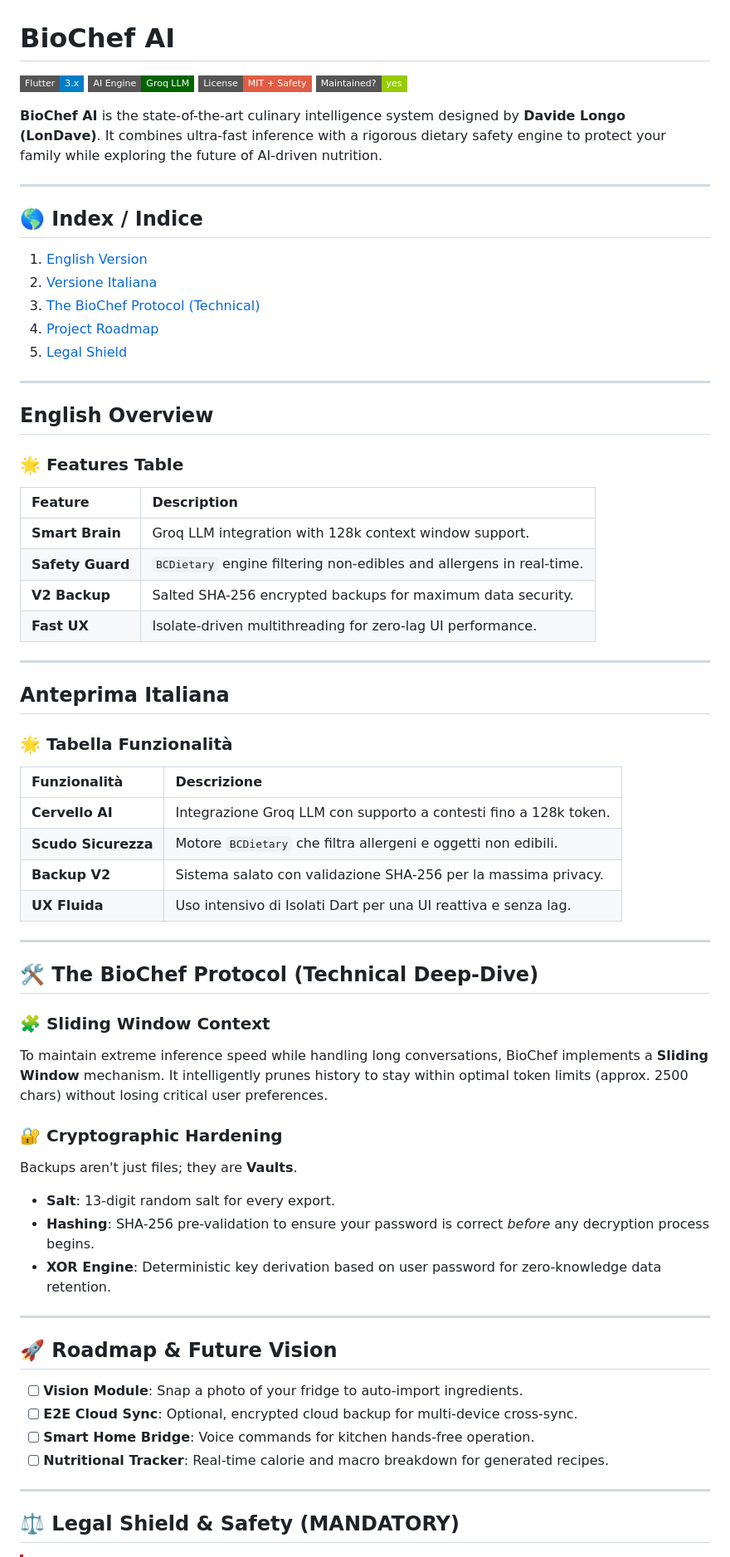
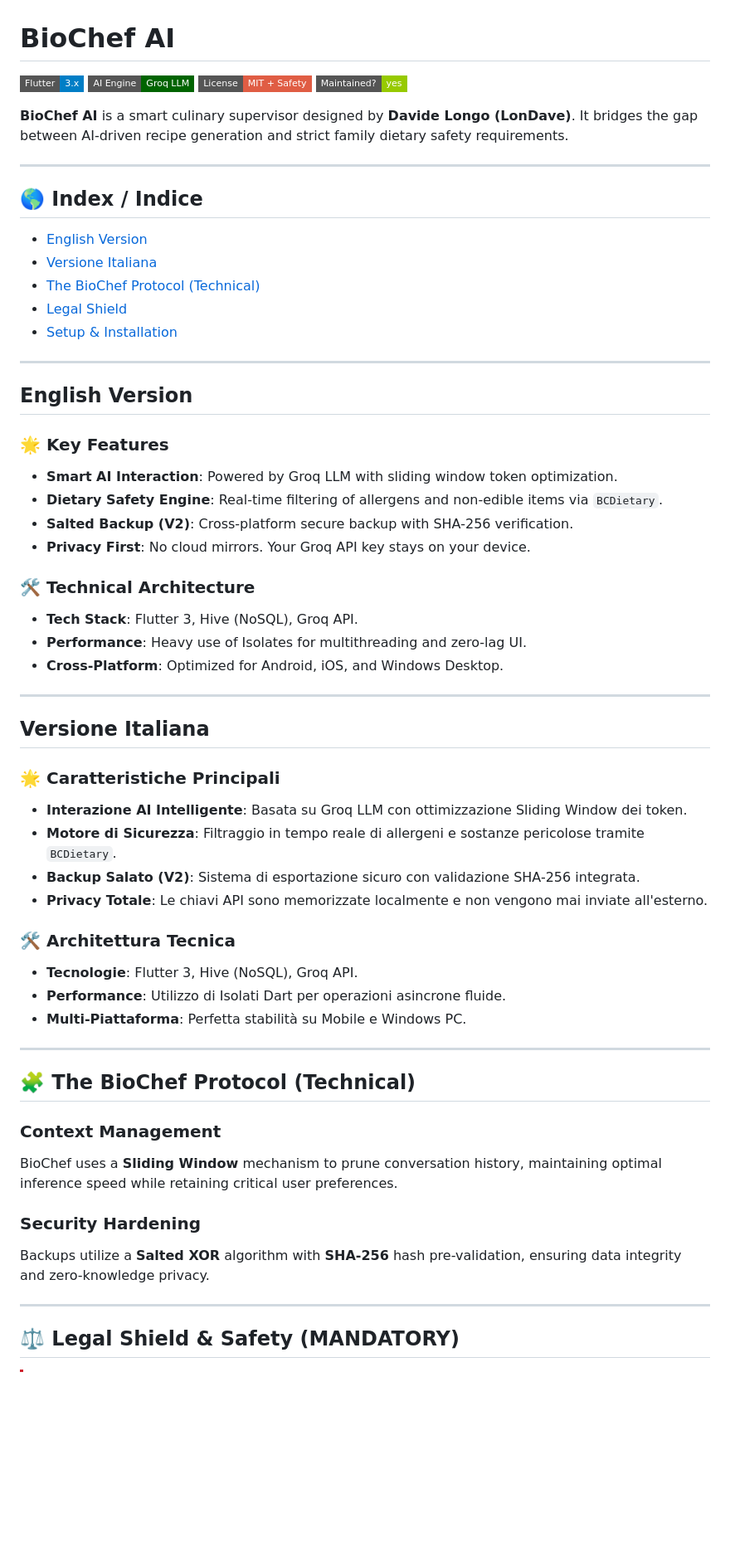
Before and after one commit to LonDave/biochef_app, a Markdown page: README.md, the part around one of its changes. Shown at 83% size. Drawn GitHub-style; badges without logos; blank space fills up the shorter version.

Commit message:
docs: finalize README harmonization

```diff
--- a/README.md
+++ b/README.md
@@ -6,61 +6,55 @@
 [![Maintenance](https://img.shields.io/badge/Maintained%3F-yes-green.svg?style=flat-square)](https://github.com/LonDave/biochef_app)
 
-**BioChef AI** is the state-of-the-art culinary intelligence system designed by **Davide Longo (LonDave)**. It combines ultra-fast inference with a rigorous dietary safety engine to protect your family while exploring the future of AI-driven nutrition.
+**BioChef AI** is a smart culinary supervisor designed by **Davide Longo (LonDave)**. It bridges the gap between AI-driven recipe generation and strict family dietary safety requirements.
 
 ---
 
 ## 🌎 Index / Indice
-1. [English Version](#english-overview)
-2. [Versione Italiana](#anteprima-italiana)
-3. [The BioChef Protocol (Technical)](#the-biochef-protocol-technical-deep-dive)
-4. [Project Roadmap](#🚀-roadmap--future-vision)
-5. [Legal Shield](#⚖️-legal-shield--safety-mandatory)
+- [English Version](#english-version)
+- [Versione Italiana](#versione-italiana)
+- [The BioChef Protocol (Technical)](#the-biochef-protocol-technical)
+- [Legal Shield](#⚖️-legal-shield--safety-mandatory)
+- [Setup & Installation](#🚀-setup--installation)
 
 ---
 
-## English Overview
+## English Version
 
-### 🌟 Features Table
-| Feature | Description |
-| :--- | :--- |
-| **Smart Brain** | Groq LLM integration with 128k context window support. |
-| **Safety Guard** | `BCDietary` engine filtering non-edibles and allergens in real-time. |
-| **V2 Backup** | Salted SHA-256 encrypted backups for maximum data security. |
-| **Fast UX** | Isolate-driven multithreading for zero-lag UI performance. |
+### 🌟 Key Features
+- **Smart AI Interaction**: Powered by Groq LLM with sliding window token optimization.
+- **Dietary Safety Engine**: Real-time filtering of allergens and non-edible items via `BCDietary`.
+- **Salted Backup (V2)**: Cross-platform secure backup with SHA-256 verification.
+- **Privacy First**: No cloud mirrors. Your Groq API key stays on your device.
+
+### 🛠️ Technical Architecture
+- **Tech Stack**: Flutter 3, Hive (NoSQL), Groq API.
+- **Performance**: Heavy use of Isolates for multithreading and zero-lag UI.
+- **Cross-Platform**: Optimized for Android, iOS, and Windows Desktop.
 
 ---
 
-## Anteprima Italiana
+## Versione Italiana
 
-### 🌟 Tabella Funzionalità
-| Funzionalità | Descrizione |
-| :--- | :--- |
-| **Cervello AI** | Integrazione Groq LLM con supporto a contesti fino a 128k token. |
-| **Scudo Sicurezza** | Motore `BCDietary` che filtra allergeni e oggetti non edibili. |
-| **Backup V2** | Sistema salato con validazione SHA-256 per la massima privacy. |
-| **UX Fluida** | Uso intensivo di Isolati Dart per una UI reattiva e senza lag. |
+### 🌟 Caratteristiche Principali
+- **Interazione AI Intelligente**: Basata su Groq LLM con ottimizzazione Sliding Window dei token.
+- **Motore di Sicurezza**: Filtraggio in tempo reale di allergeni e sostanze pericolose tramite `BCDietary`.
+- **Backup Salato (V2)**: Sistema di esportazione sicuro con validazione SHA-256 integrata.
+- **Privacy Totale**: Le chiavi API sono memorizzate localmente e non vengono mai inviate all'esterno.
+
+### 🛠️ Architettura Tecnica
+- **Tecnologie**: Flutter 3, Hive (NoSQL), Groq API.
+- **Performance**: Utilizzo di Isolati Dart per operazioni asincrone fluide.
+- **Multi-Piattaforma**: Perfetta stabilità su Mobile e Windows PC.
 
 ---
 
-## 🛠️ The BioChef Protocol (Technical Deep-Dive)
+## 🧩 The BioChef Protocol (Technical)
 
-### 🧩 Sliding Window Context
-To maintain extreme inference speed while handling long conversations, BioChef implements a **Sliding Window** mechanism. It intelligently prunes history to stay within optimal token limits (approx. 2500 chars) without losing critical user preferences.
+### Context Management
+BioChef uses a **Sliding Window** mechanism to prune conversation history, maintaining optimal inference speed while retaining critical user preferences.
 
-### 🔐 Cryptographic Hardening
-Backups aren't just files; they are **Vaults**.
-- **Salt**: 13-digit random salt for every export.
-- **Hashing**: SHA-256 pre-validation to ensure your password is correct *before* any decryption process begins.
-- **XOR Engine**: Deterministic key derivation based on user password for zero-knowledge data retention.
-
----
-
-## 🚀 Roadmap & Future Vision
-
-- [ ] **Vision Module**: Snap a photo of your fridge to auto-import ingredients.
-- [ ] **E2E Cloud Sync**: Optional, encrypted cloud backup for multi-device cross-sync.
-- [ ] **Smart Home Bridge**: Voice commands for kitchen hands-free operation.
-- [ ] **Nutritional Tracker**: Real-time calorie and macro breakdown for generated recipes.
+### Security Hardening
+Backups utilize a **Salted XOR** algorithm with **SHA-256** hash pre-validation, ensuring data integrity and zero-knowledge privacy.
 
 ---
 
```
Also changed, not shown: other parts of README.md (+12 -3 lines).
